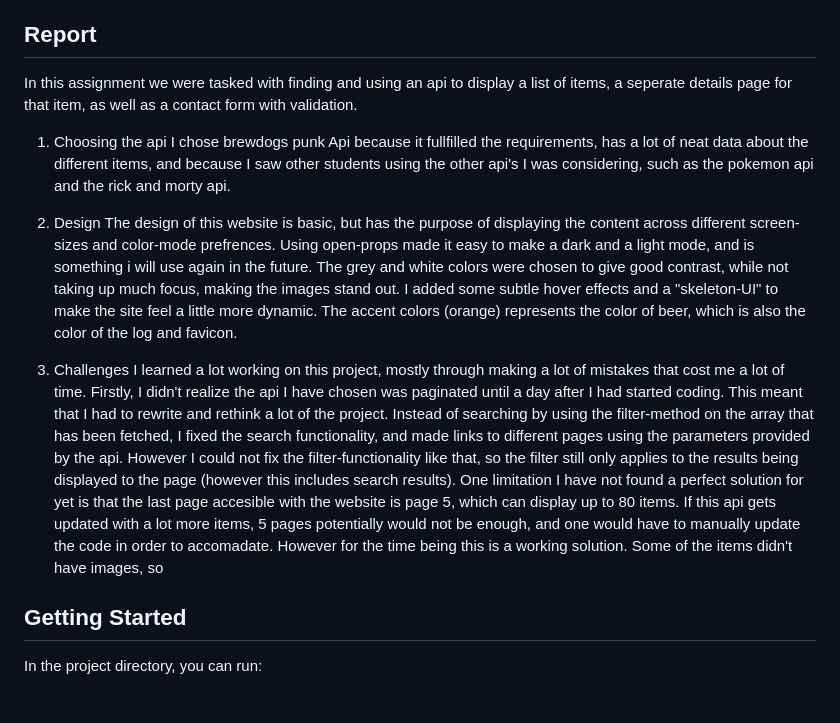
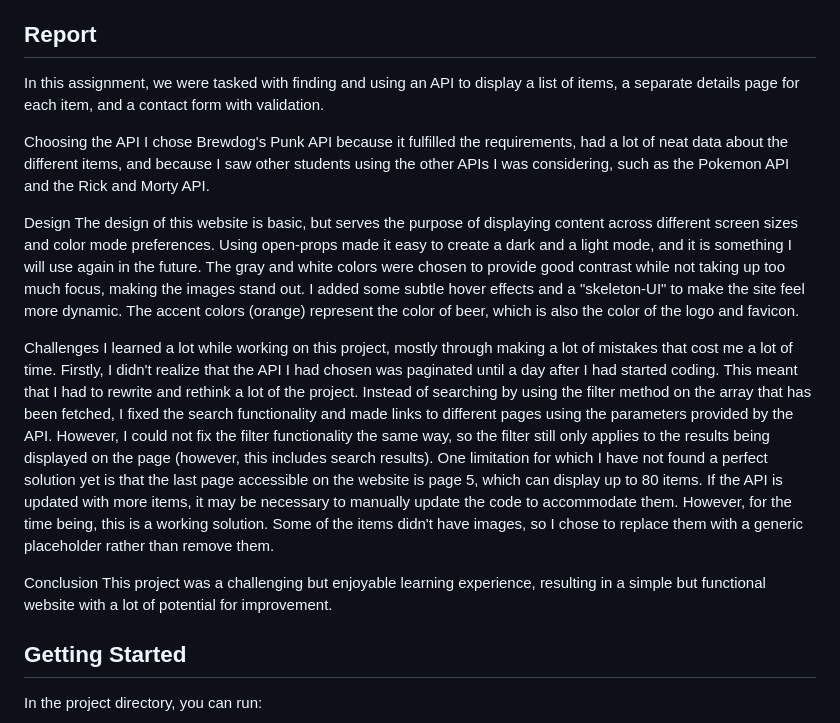
Before and after one commit to Noroff-FED-Campus-Assignments/fed-y1-javascript-course-assignment_list-detail-with-api-Hallvard-Benan, a Markdown page: README.md, the part around the change printed below. Rendered like a GitHub page; blank space fills up the shorter version.

```diff
--- a/README.md
+++ b/README.md
@@ -13,17 +13,19 @@ This project was bootstrapped with Vite.
 - [API Docs](https://punkapi.com/documentation/v2)
 
 ## Report
-In this assignment we were tasked with finding and using an api to display a list of items, a seperate details page for that item, as well as a contact form with validation.
+In this assignment, we were tasked with finding and using an API to display a list of items, a separate details page for each item, and a contact form with validation.
 
-1. Choosing the api
-I chose brewdogs punk Api because it fullfilled the requirements, has a lot of neat data about the different items, and because I saw other students using the other api's I was considering, such as the pokemon api and the rick and morty api.
+Choosing the API
+I chose Brewdog's Punk API because it fulfilled the requirements, had a lot of neat data about the different items, and because I saw other students using the other APIs I was considering, such as the Pokemon API and the Rick and Morty API.
 
-2. Design
-The design of this website is basic, but has the purpose of displaying the content  across different screen-sizes and color-mode prefrences. Using open-props made it easy to make a dark and a light mode, and is something i will use again in the future. The grey and white colors were chosen to give good contrast, while not taking up much focus, making the images stand out. I added some subtle hover effects and a "skeleton-UI" to make the site feel a little more dynamic. The accent colors (orange) represents the color of beer, which is also the color of the log and favicon.
+Design
+The design of this website is basic, but serves the purpose of displaying content across different screen sizes and color mode preferences. Using open-props made it easy to create a dark and a light mode, and it is something I will use again in the future. The gray and white colors were chosen to provide good contrast while not taking up too much focus, making the images stand out. I added some subtle hover effects and a "skeleton-UI" to make the site feel more dynamic. The accent colors (orange) represent the color of beer, which is also the color of the logo and favicon.
 
-3. Challenges
-I learned a lot working on this project, mostly through making a lot of mistakes that cost me a lot of time. Firstly, I didn't realize the api I have chosen was paginated until a day after I had started coding. This meant that I had to rewrite and rethink a lot of the project. Instead of searching by using the filter-method on the array that has been fetched, I fixed the search functionality, and made links to different pages using the parameters provided by the api. However I could not fix the filter-functionality like that, so the filter still only applies to the results being displayed to the page (however this includes search results). One limitation I have not found a perfect solution for yet is that the last page accesible with the website is page 5, which can display up to 80 items. If this api gets updated with a lot more items, 5 pages potentially would not be enough, and one would have to manually update the code in order to accomadate. However for the time being this is a working solution. Some of the items didn't have images, so
+Challenges
+I learned a lot while working on this project, mostly through making a lot of mistakes that cost me a lot of time. Firstly, I didn't realize that the API I had chosen was paginated until a day after I had started coding. This meant that I had to rewrite and rethink a lot of the project. Instead of searching by using the filter method on the array that has been fetched, I fixed the search functionality and made links to different pages using the parameters provided by the API. However, I could not fix the filter functionality the same way, so the filter still only applies to the results being displayed on the page (however, this includes search results). One limitation for which I have not found a perfect solution yet is that the last page accessible on the website is page 5, which can display up to 80 items. If the API is updated with more items, it may be necessary to manually update the code to accommodate them. However, for the time being, this is a working solution. Some of the items didn't have images, so I chose to replace them with a generic placeholder rather than remove them.
 
+Conclusion
+This project was a challenging but enjoyable learning experience, resulting in a simple but functional website with a lot of potential for improvement.
 
 
 
```
Also changed, not shown: other parts of README.md (+1 -1 lines).
